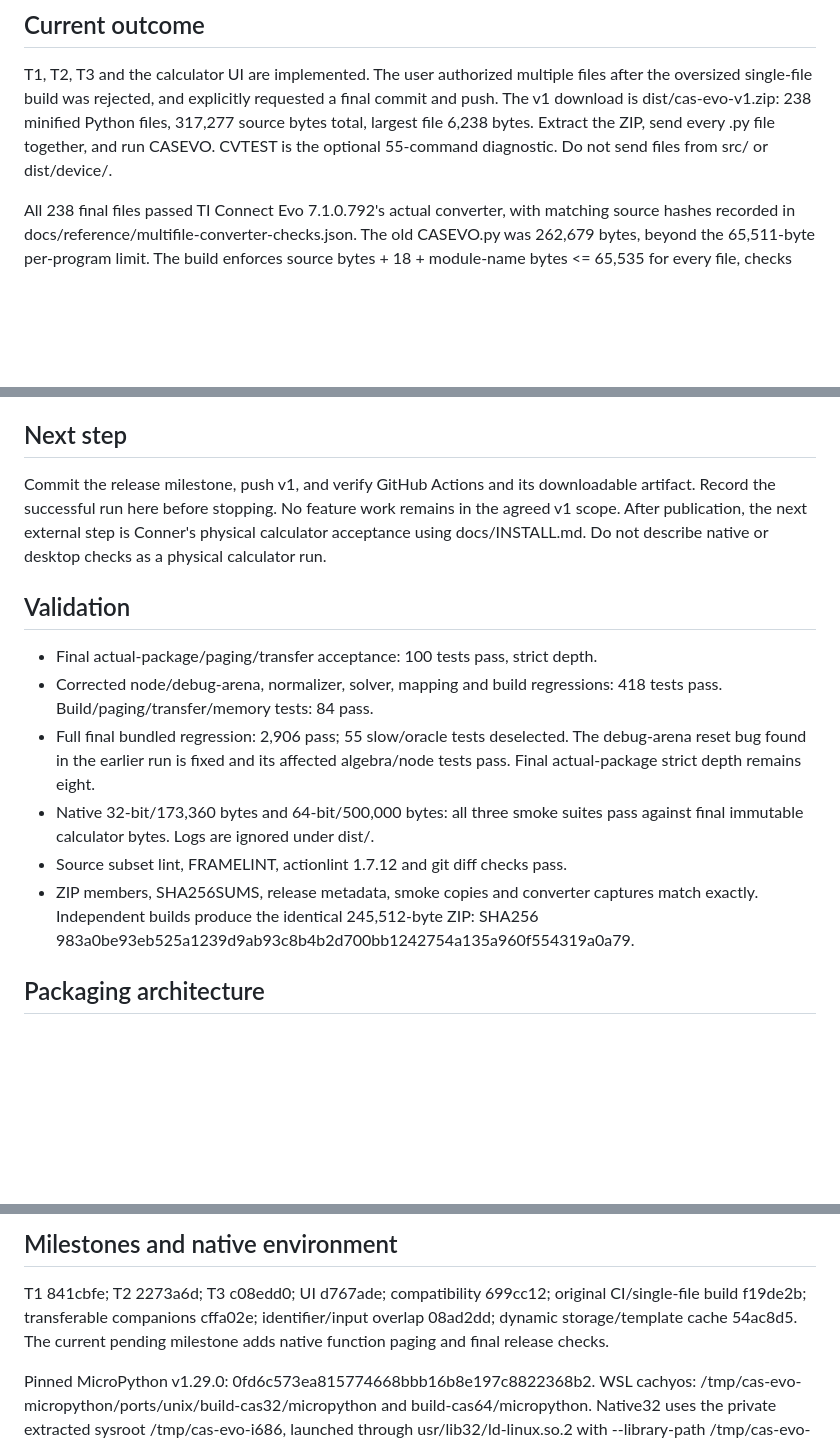
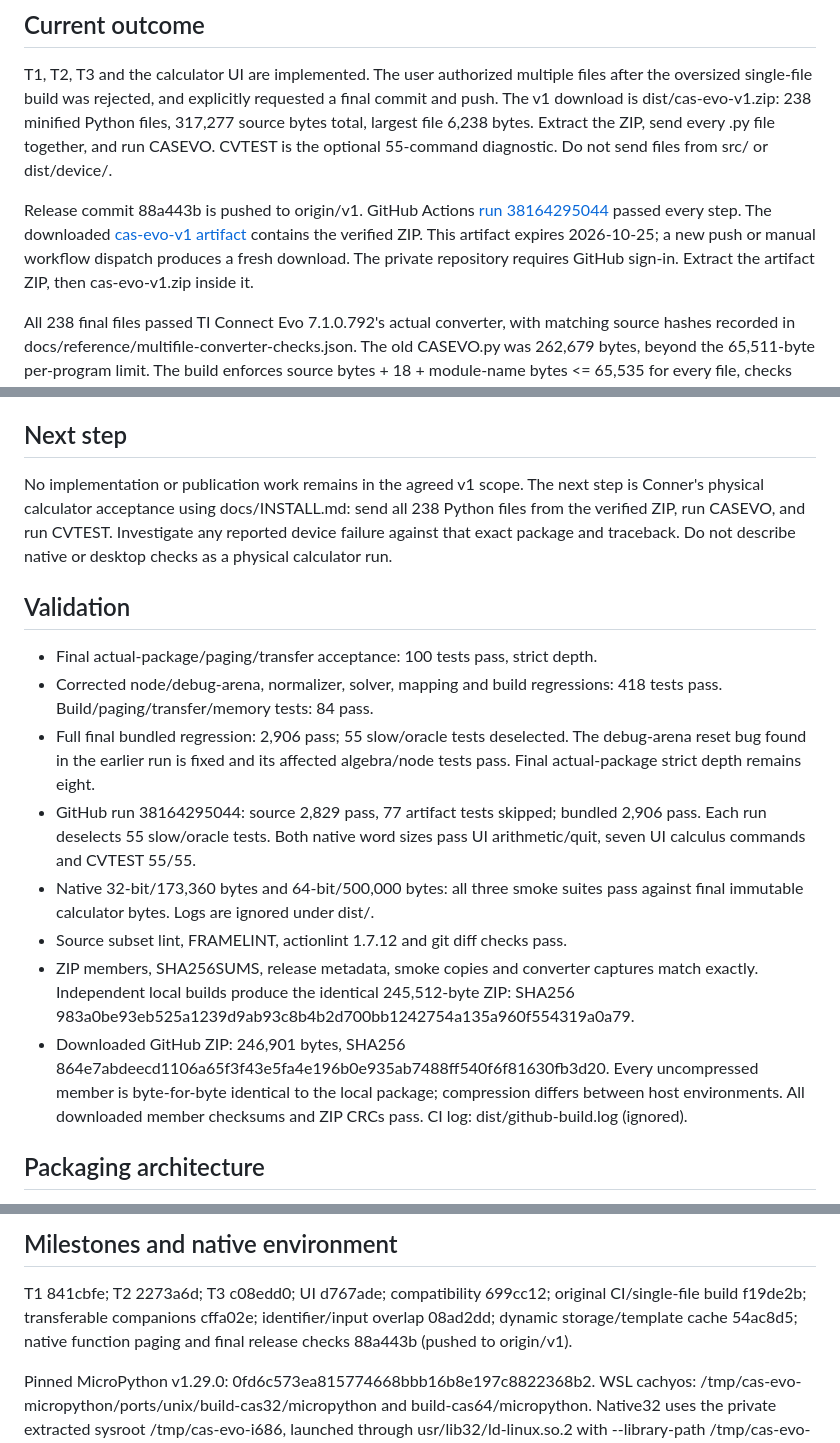
Before and after one commit to connerglover/micro-cas, a Markdown page: HANDOVER.md, 3 parts joined by grey strips. GitHub-like rendering; blank space fills up the shorter version.

Commit message:
docs: record verified v1 download [skip ci]
Co-Authored-By: Claude Opus 5.5 <noreply@anthropic.com>

```diff
--- a/HANDOVER.md
+++ b/HANDOVER.md
@@ -11,6 +11,14 @@ requested a final commit and push. The v1 download is dist/cas-evo-v1.zip:
 238 minified Python files, 317,277 source bytes total, largest file 6,238 bytes.
 Extract the ZIP, send every .py file together, and run CASEVO. CVTEST is the
 optional 55-command diagnostic. Do not send files from src/ or dist/device/.
+
+Release commit 88a443b is pushed to origin/v1. GitHub Actions
+[run 38164295044](https://github.com/connerglover/cas-evo/actions/runs/38164295044)
+passed every step. The downloaded
+[cas-evo-v1 artifact](https://github.com/connerglover/cas-evo/actions/runs/38164295044/artifacts/11711359556)
+contains the verified ZIP. This artifact expires 2026-10-25; a new push or
+manual workflow dispatch produces a fresh download. The private repository
+requires GitHub sign-in. Extract the artifact ZIP, then cas-evo-v1.zip inside it.
 
 All 238 final files passed TI Connect Evo 7.1.0.792's actual converter, with
 matching source hashes recorded in docs/reference/multifile-converter-checks.json.
@@ -28,10 +36,10 @@ graphics, speed and depth calibration remain device checks, not completed work.
 
 ## Next step
 
-Commit the release milestone, push v1, and verify GitHub Actions and
-its downloadable artifact. Record the successful run here before stopping.
-No feature work remains in the agreed v1 scope. After publication, the next
-external step is Conner's physical calculator acceptance using docs/INSTALL.md.
+No implementation or publication work remains in the agreed v1 scope.
+The next step is Conner's physical calculator acceptance using docs/INSTALL.md:
+send all 238 Python files from the verified ZIP, run CASEVO, and run CVTEST.
+Investigate any reported device failure against that exact package and traceback.
 Do not describe native or desktop checks as a physical calculator run.
 
 ## Validation
@@ -42,12 +50,20 @@ Do not describe native or desktop checks as a physical calculator run.
 - Full final bundled regression: 2,906 pass; 55 slow/oracle tests deselected.
   The debug-arena reset bug found in the earlier run is fixed and its affected
   algebra/node tests pass. Final actual-package strict depth remains eight.
+- GitHub run 38164295044: source 2,829 pass, 77 artifact tests skipped;
+  bundled 2,906 pass. Each run deselects 55 slow/oracle tests. Both native word
+  sizes pass UI arithmetic/quit, seven UI calculus commands and CVTEST 55/55.
 - Native 32-bit/173,360 bytes and 64-bit/500,000 bytes: all three smoke suites
   pass against final immutable calculator bytes. Logs are ignored under dist/.
 - Source subset lint, FRAMELINT, actionlint 1.7.12 and git diff checks pass.
 - ZIP members, SHA256SUMS, release metadata, smoke copies and converter captures
-  match exactly. Independent builds produce the identical 245,512-byte ZIP:
+  match exactly. Independent local builds produce the identical 245,512-byte ZIP:
   SHA256 983a0be93eb525a1239d9ab93c8b4b2d700bb1242754a135a960f554319a0a79.
+- Downloaded GitHub ZIP: 246,901 bytes, SHA256
+  864e7abdeecd1106a65f3f43e5fa4e196b0e935ab7488ff540f6f81630fb3d20.
+  Every uncompressed member is byte-for-byte identical to the local package;
+  compression differs between host environments. All downloaded member checksums
+  and ZIP CRCs pass. CI log: dist/github-build.log (ignored).
 
 ## Packaging architecture
 
@@ -105,8 +121,8 @@ process is reading its artifacts; use a separate --dist for comparison builds.
 
 T1 841cbfe; T2 2273a6d; T3 c08edd0; UI d767ade; compatibility 699cc12;
 original CI/single-file build f19de2b; transferable companions cffa02e;
-identifier/input overlap 08ad2dd; dynamic storage/template cache 54ac8d5.
-The current pending milestone adds native function paging and final release checks.
+identifier/input overlap 08ad2dd; dynamic storage/template cache 54ac8d5;
+native function paging and final release checks 88a443b (pushed to origin/v1).
 
 Pinned MicroPython v1.29.0: 0fd6c573ea815774668bbb16b8e197c8822368b2.
 WSL cachyos: /tmp/cas-evo-micropython/ports/unix/build-cas32/micropython
```
